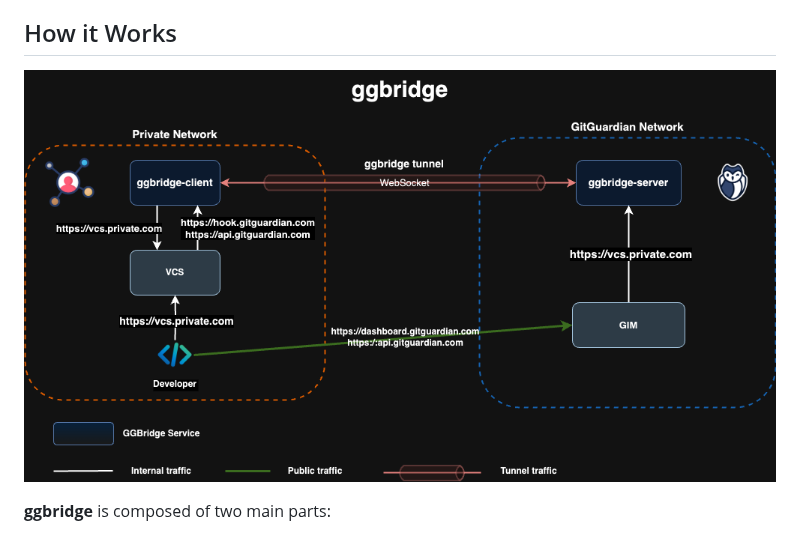
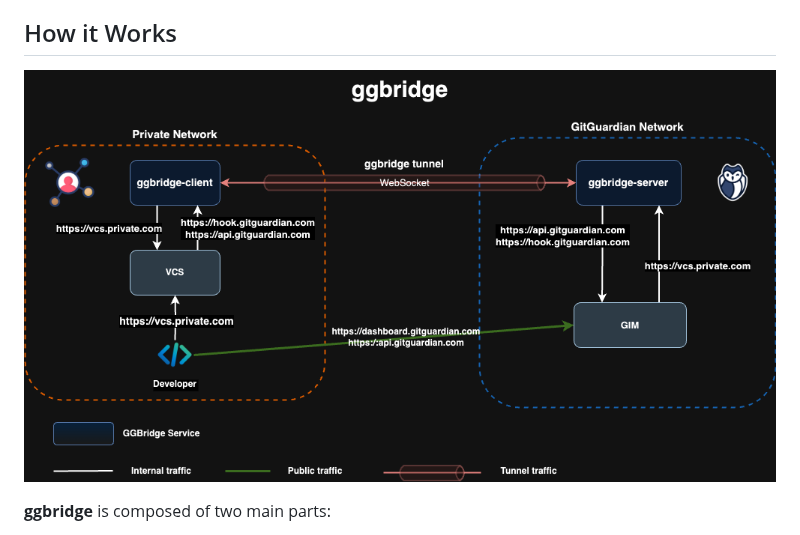
Before and after one commit to GitGuardian/ggbridge, a Markdown page: README.md, the part around the change. GitHub-like rendering; pictures changed too: docs/assets/ggbridge.drawio.png (deleted), docs/images/ggbridge.drawio.png (added).

```diff
--- a/README.md
+++ b/README.md
@@ -6,7 +6,7 @@ With ggbirdge, organizations can maintain their internal infrastructure and secu
 
 ## How it Works
 
-![ggbridge](./docs/assets/ggbridge.drawio.png)
+![ggbridge](./docs/images/ggbridge.drawio.png)
 
 **ggbridge** is composed of two main parts:
 
```
Also changed, not shown: docs/images/ggbridge_demo.drawio.png (renamed from docs/assets/ggbridge_demo.drawio.png).
